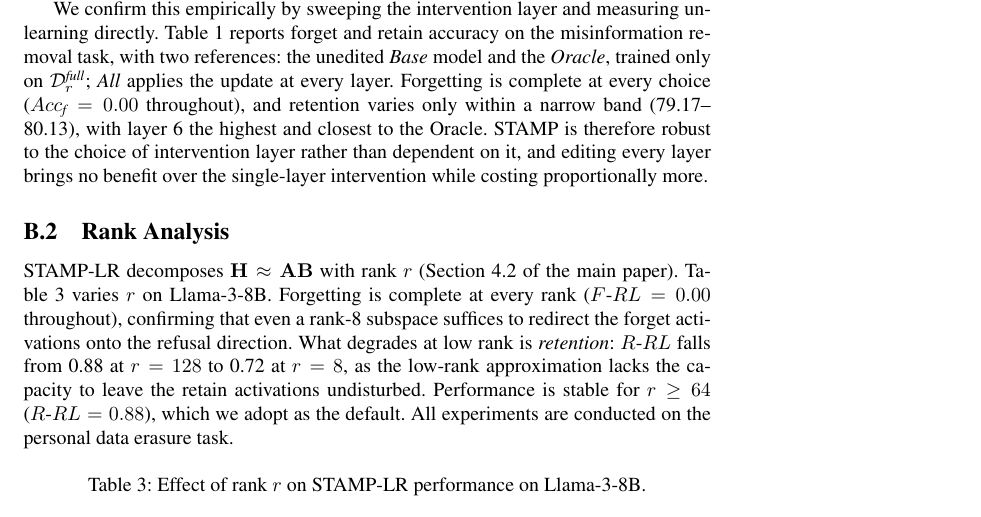
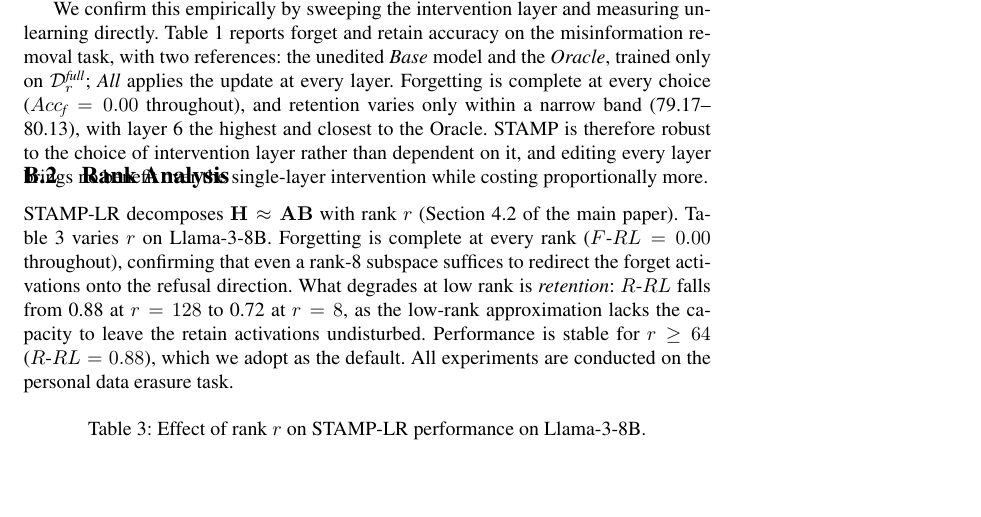
Before and after one commit to siddharthtiwari1/RePAIR_AAAI, a LaTeX document (main/sup.tex, which reads section/8_supplementary.tex): part of page 3 of 5, cut so that both start at the same text, the shorter picture padded with empty space. Compiled offline with pdfLaTeX; a LaTeX package or settings file that is missing is left out.

Commit message:
Updates from Overleaf

```diff
--- a/section/8_supplementary.tex
+++ b/section/8_supplementary.tex
@@ -153,6 +153,8 @@ The knowledge-editing literature localises factual recall to the early feed-forw
 
 We confirm this empirically by sweeping the intervention layer and measuring unlearning directly. Table~\ref{tab:layer_ablation} reports forget and retain accuracy on the misinformation removal task, with two references: the unedited \textit{Base} model and the \textit{Oracle}, trained only on $\mathcal{D}_r^{\textit{full}}$; \textit{All} applies the update at every layer. Forgetting is complete at every choice ($Acc_\textit{f} = 0.00$ throughout), and retention varies only within a narrow band (79.17--80.13), with layer~6 the highest and closest to the Oracle. STAMP is therefore robust to the choice of intervention layer rather than dependent on it, and editing every layer brings no benefit over the single-layer intervention while costing proportionally more.
 
+\vspace{-1cm}
+
 \subsection{Rank Analysis}
 \label{sup:rank}
 STAMP-LR decomposes $\mathbf{H} \approx \mathbf{A}\mathbf{B}$ with rank $r$ (Section~4.2 of the main paper). Table~\ref{tab:rank_analysis} varies $r$ on Llama-3-8B. Forgetting is complete at every rank ($F\text{-}RL = 0.00$ throughout), confirming that even a rank-8 subspace suffices to redirect the forget activations onto the refusal direction. What degrades at low rank is \textit{retention}: $R\text{-}RL$ falls from 0.88 at $r = 128$ to 0.72 at $r = 8$, as the low-rank approximation lacks the capacity to leave the retain activations undisturbed. Performance is stable for $r \geq 64$ ($R\text{-}RL = 0.88$), which we adopt as the default. All experiments are conducted on the personal data erasure task. %XREF was Section~\ref{sec:stamp}
```
